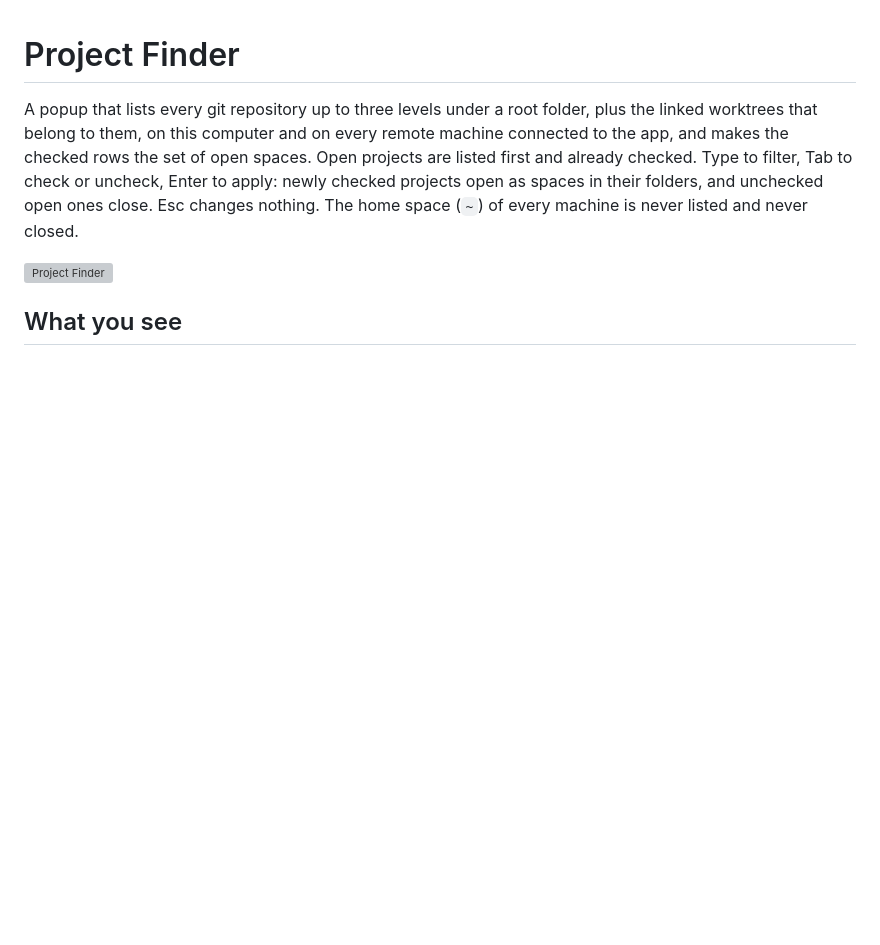
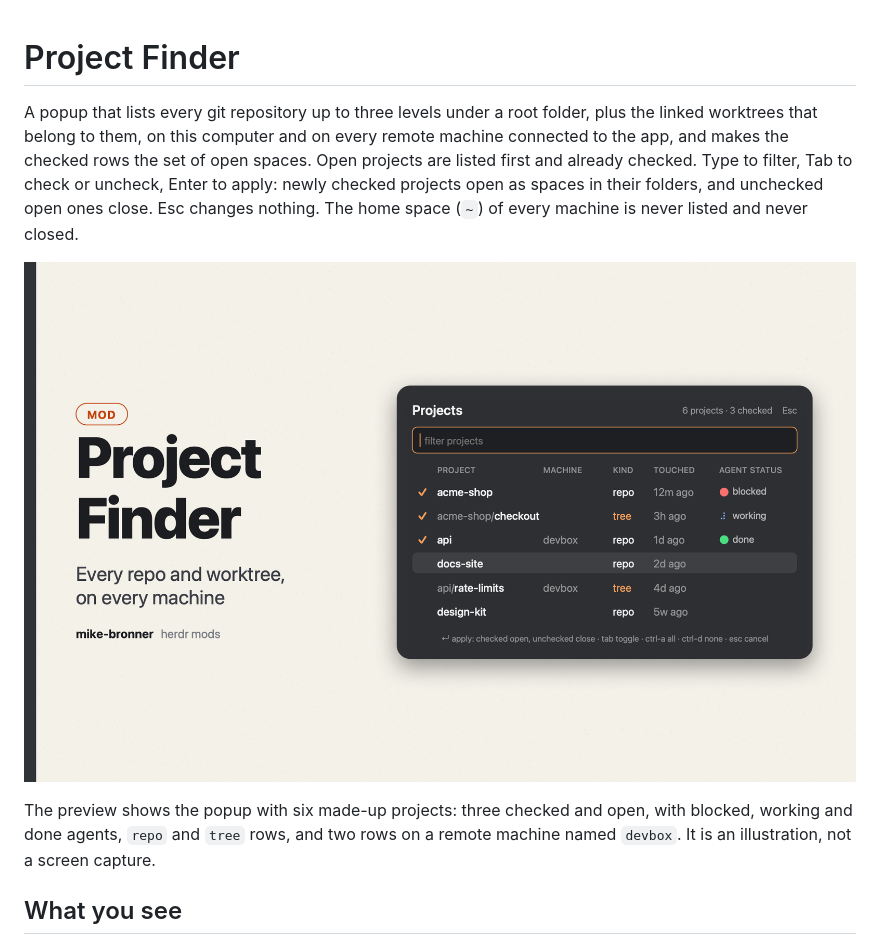
Before and after one commit to mike-bronner/herdr-plugin-project-finder, a Markdown page: RECIPE.md, the part around the change. GitHub-like rendering; pictures changed too: preview.png (added); blank space fills up the shorter version; grey boxes are pictures that could not be loaded.

```diff
--- a/RECIPE.md
+++ b/RECIPE.md
@@ -3,6 +3,8 @@
 A popup that lists every git repository up to three levels under a root folder, plus the linked worktrees that belong to them, on this computer and on every remote machine connected to the app, and makes the checked rows the set of open spaces. Open projects are listed first and already checked. Type to filter, Tab to check or uncheck, Enter to apply: newly checked projects open as spaces in their folders, and unchecked open ones close. Esc changes nothing. The home space (`~`) of every machine is never listed and never closed.
 
 ![Project Finder](preview.png)
+
+The preview shows the popup with six made-up projects: three checked and open, with blocked, working and done agents, `repo` and `tree` rows, and two rows on a remote machine named `devbox`. It is an illustration, not a screen capture.
 
 ## What you see
 
```
Also changed, not shown: README.md (+23 -4 lines), .github/social-preview.png (added).
